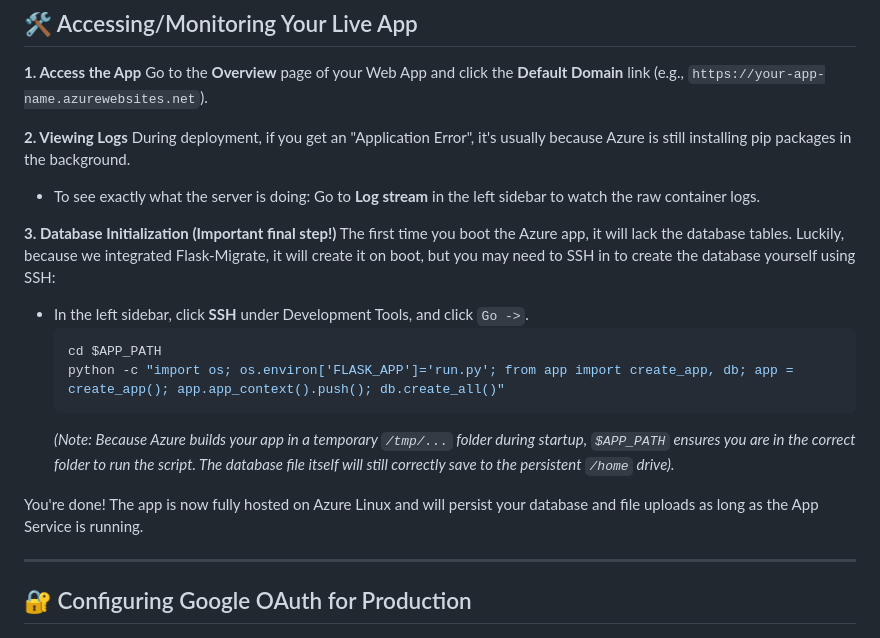
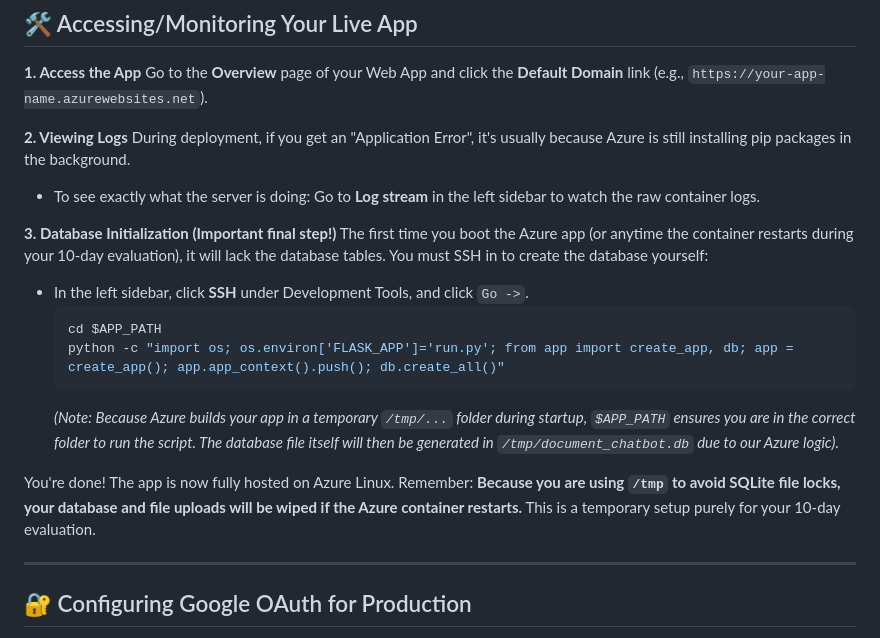
Before and after one commit to albertisaac12/Document-Assistant-RAG, a Markdown page: hosting.md, the part around the change. Drawn GitHub-style.

````diff
--- a/hosting.md
+++ b/hosting.md
@@ -93,15 +93,15 @@ During deployment, if you get an "Application Error", it's usually because Azure
 * To see exactly what the server is doing: Go to **Log stream** in the left sidebar to watch the raw container logs.
 
 **3. Database Initialization (Important final step!)**
-The first time you boot the Azure app, it will lack the database tables. Luckily, because we integrated Flask-Migrate, it will create it on boot, but you may need to SSH in to create the database yourself using SSH:
+The first time you boot the Azure app (or anytime the container restarts during your 10-day evaluation), it will lack the database tables. You must SSH in to create the database yourself:
 * In the left sidebar, click **SSH** under Development Tools, and click `Go ->`.
   ```bash
   cd $APP_PATH
   python -c "import os; os.environ['FLASK_APP']='run.py'; from app import create_app, db; app = create_app(); app.app_context().push(); db.create_all()"
   ```
-  *(Note: Because Azure builds your app in a temporary `/tmp/...` folder during startup, `$APP_PATH` ensures you are in the correct folder to run the script. The database file itself will still correctly save to the persistent `/home` drive).*
+  *(Note: Because Azure builds your app in a temporary `/tmp/...` folder during startup, `$APP_PATH` ensures you are in the correct folder to run the script. The database file itself will then be generated in `/tmp/document_chatbot.db` due to our Azure logic).*
 
-You're done! The app is now fully hosted on Azure Linux and will persist your database and file uploads as long as the App Service is running.
+You're done! The app is now fully hosted on Azure Linux. Remember: **Because you are using `/tmp` to avoid SQLite file locks, your database and file uploads will be wiped if the Azure container restarts.** This is a temporary setup purely for your 10-day evaluation.
 
 ---
 
````
